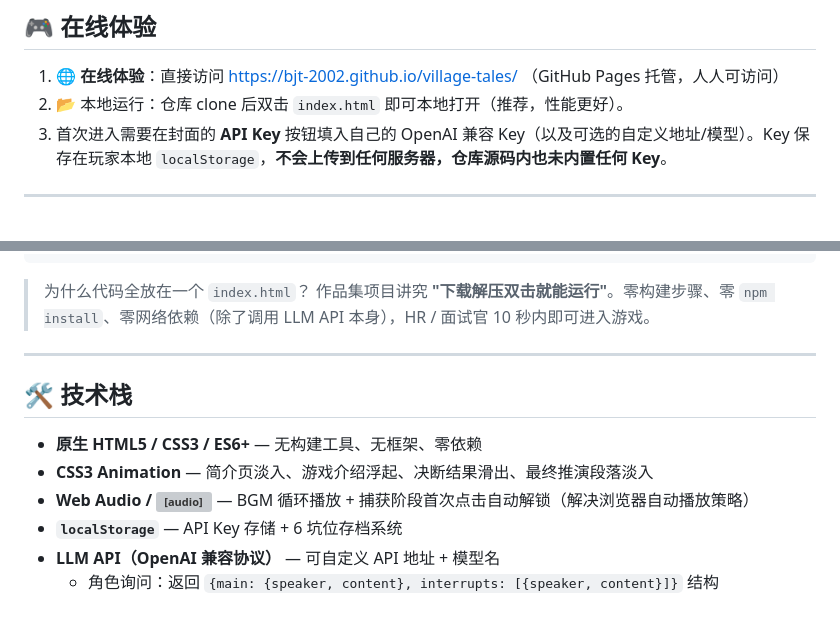
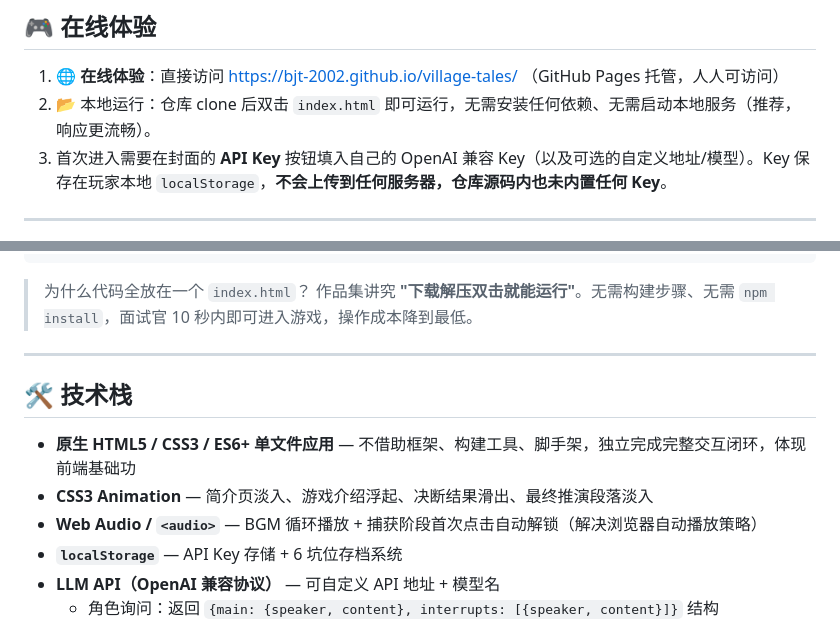
Before and after one commit to BJT-2002/village-tales, a Markdown page: README.md, 2 parts joined by grey strips. Rendered like a GitHub page; grey boxes are pictures that could not be loaded.

Commit message:
docs: 润色 README 措辞，移除「纯前端零依赖」等不够专业的表述，统一为更正面的作品集表达
Updated instructions for local running and clarified project goals.

````diff
--- a/README.md
+++ b/README.md
@@ -7,7 +7,7 @@
 ## 🎮 在线体验
 
 1. 🌐 **在线体验**：直接访问 [https://bjt-2002.github.io/village-tales/](https://bjt-2002.github.io/village-tales/) （GitHub Pages 托管，人人可访问）
-2. 📂 本地运行：仓库 clone 后双击 `index.html` 即可本地打开（推荐，性能更好）。
+2. 📂 本地运行：仓库 clone 后双击 `index.html` 即可运行，无需安装任何依赖、无需启动本地服务（推荐，响应更流畅）。
 3. 首次进入需要在封面的 **API Key** 按钮填入自己的 OpenAI 兼容 Key（以及可选的自定义地址/模型）。Key 保存在玩家本地 `localStorage`，**不会上传到任何服务器，仓库源码内也未内置任何 Key**。
 
 ***
@@ -46,15 +46,15 @@
 ```
 
 > 为什么代码全放在一个 `index.html`？
-> 作品集项目讲究 **"下载解压双击就能运行"**。零构建步骤、零 `npm install`、零网络依赖（除了调用 LLM API 本身），HR / 面试官 10 秒内即可进入游戏。
+> 作品集讲究 **"下载解压双击就能运行"**。无需构建步骤、无需 `npm install`，面试官 10 秒内即可进入游戏，操作成本降到最低。
 
 ***
 
 ## 🛠️ 技术栈
 
-- **原生 HTML5 / CSS3 / ES6+** — 无构建工具、无框架、零依赖
+- **原生 HTML5 / CSS3 / ES6+ 单文件应用** — 不借助框架、构建工具、脚手架，独立完成完整交互闭环，体现前端基础功
 - **CSS3 Animation** — 简介页淡入、游戏介绍浮起、决断结果滑出、最终推演段落淡入
-- **Web Audio / <audio>** — BGM 循环播放 + 捕获阶段首次点击自动解锁（解决浏览器自动播放策略）
+- **Web Audio / `<audio>`** — BGM 循环播放 + 捕获阶段首次点击自动解锁（解决浏览器自动播放策略）
 - **`localStorage`** — API Key 存储 + 6 坑位存档系统
 - **LLM API（OpenAI 兼容协议）** — 可自定义 API 地址 + 模型名
   - 角色询问：返回 `{main: {speaker, content}, interrupts: [{speaker, content}]}` 结构
````
